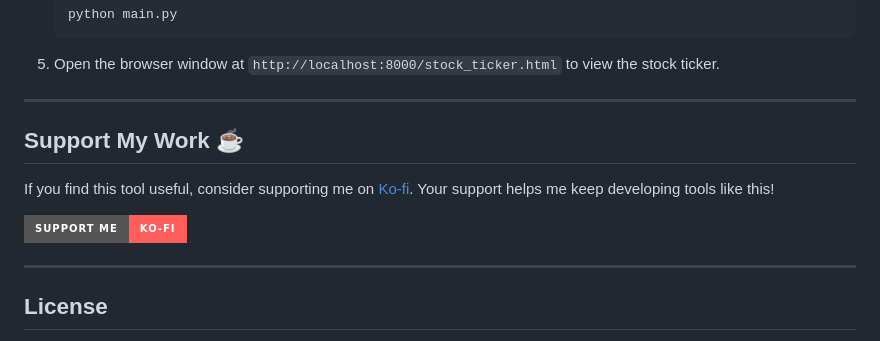
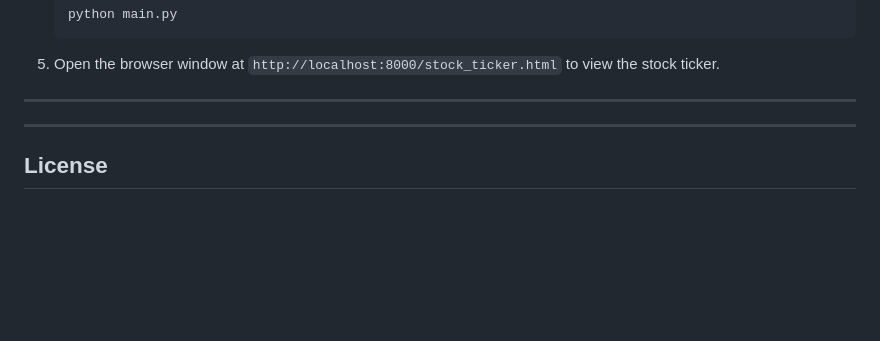
Before and after one commit to m0rse-dab/StockScreen, a Markdown page: README.md, the part around the change. GitHub-like rendering; badges without logos; blank space fills up the shorter version.

```diff
--- a/README.md
+++ b/README.md
@@ -201,11 +201,6 @@ strong {
 
 ---
 
-## Support My Work ☕
-
-If you find this tool useful, consider supporting me on [Ko-fi](https://ko-fi.com/m0rse). Your support helps me keep developing tools like this!
-
-[![Ko-fi](https://img.shields.io/badge/Support%20Me-Ko--fi-FF5E5B?style=for-the-badge&logo=ko-fi&logoColor=white)](https://ko-fi.com/your-kofi-link)
 
 ---
 
```
